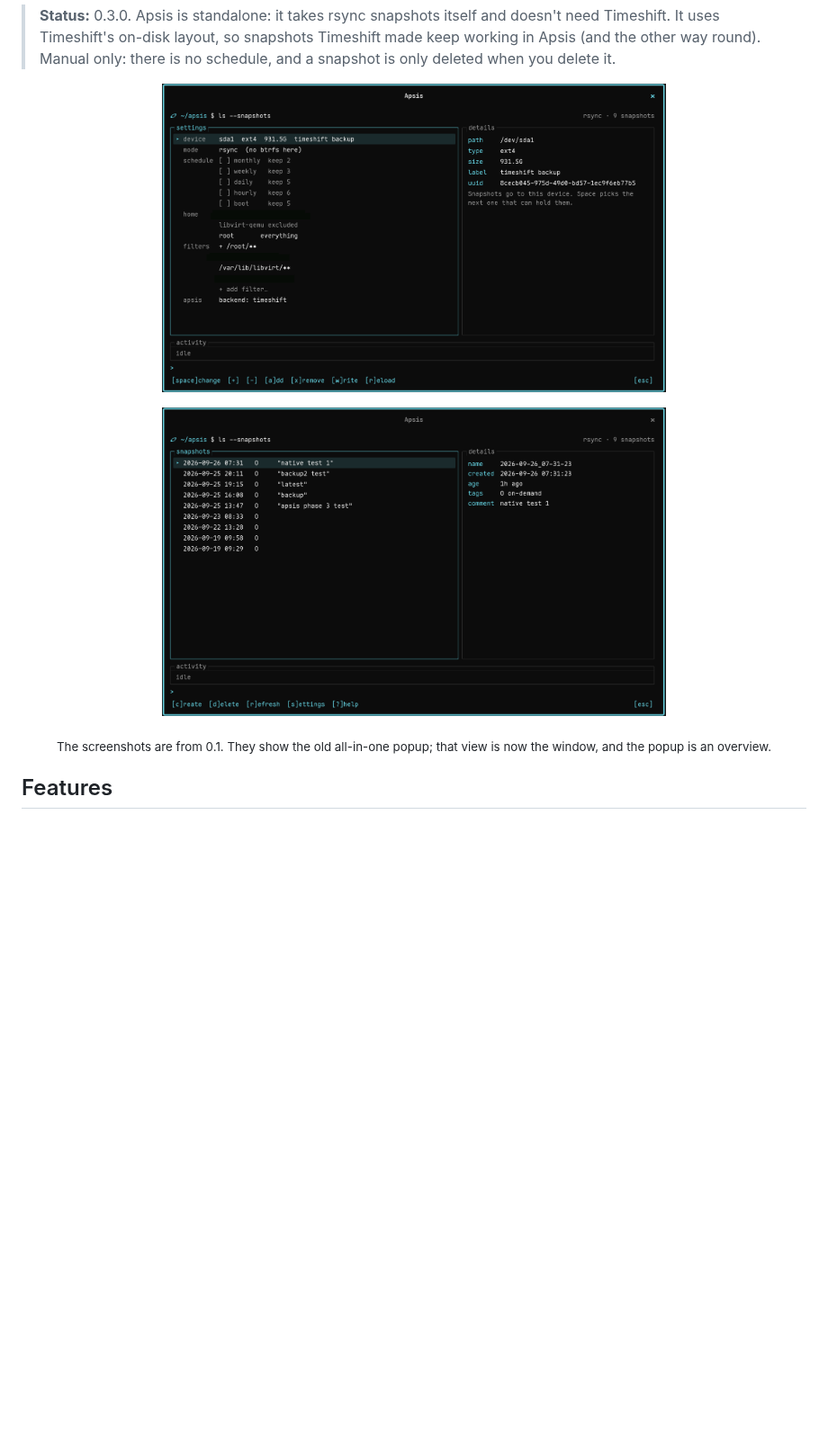
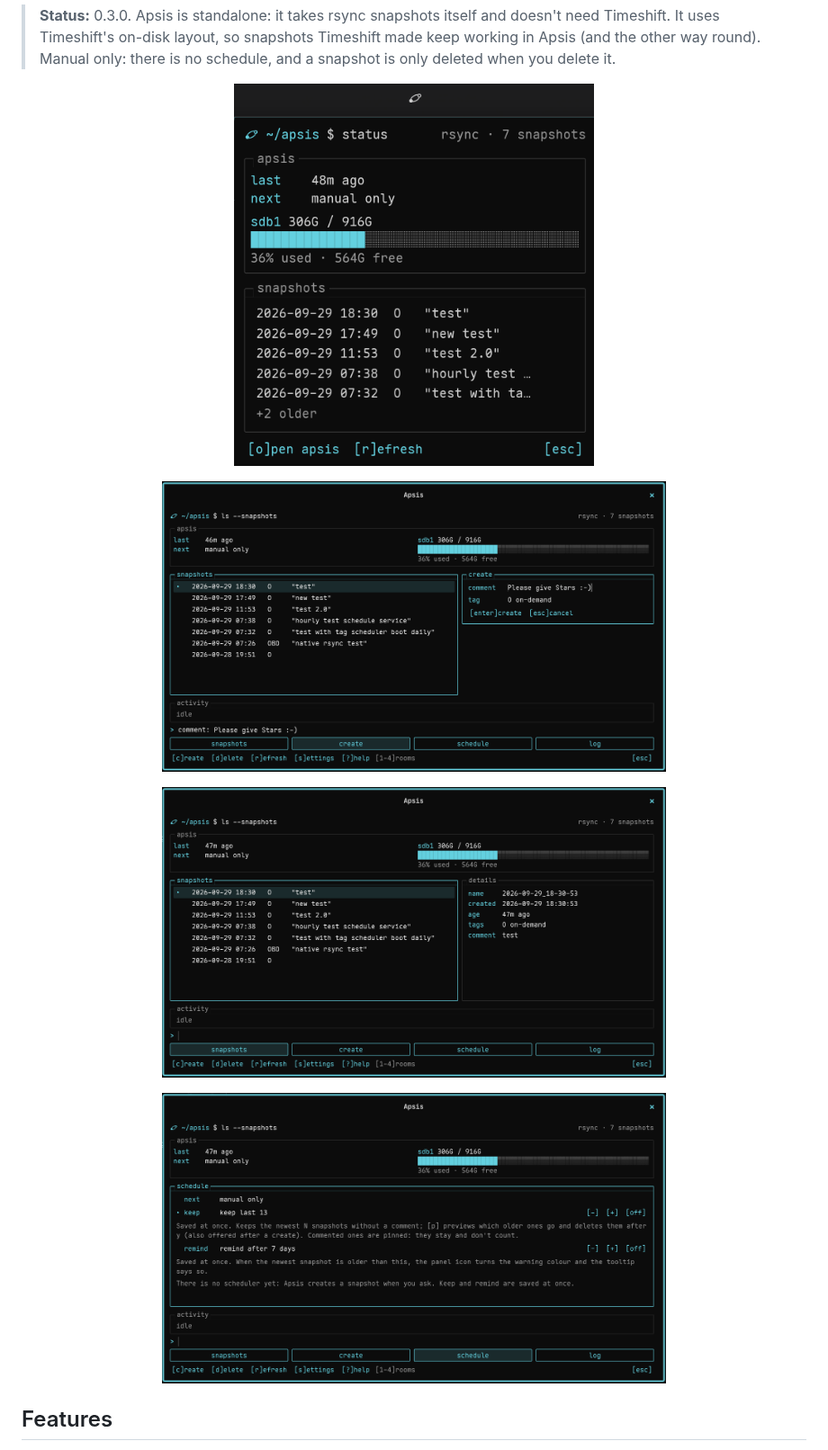
Before and after one commit to atraxsrc/apsis, a Markdown page: README.md, the part around the change. Shown at 90% size. GitHub-like rendering; pictures changed too: docs/screenshot-create.png (added), docs/screenshot-popup.png (added), docs/screenshot-schedule.png (added); blank space fills up the shorter version.

Commit message:
docs: new 0.3.0 screenshots in README and metainfo

```diff
--- a/README.md
+++ b/README.md
@@ -16,10 +16,10 @@ and follows your COSMIC theme.
 > Apsis (and the other way round). Manual only: there is no schedule, and a snapshot is only
 > deleted when you delete it.
 
-<p align="center"><img src="docs/screenshot.png" width="560" alt="Apsis, 0.1: snapshot list, details pane and activity pane"></p>
-<p align="center"><img src="docs/screenshot1.png" width="560" alt="Apsis, 0.1: snapshot list, details pane and activity pane"></p>
-
-<p align="center"><sub>The screenshots are from 0.1. They show the old all-in-one popup; that view is now the window, and the popup is an overview.</sub></p>
+<p align="center"><img src="docs/screenshot-popup.png" width="400" alt="The panel popup: last snapshot, backup disk bar and the newest snapshots, read-only"></p>
+<p align="center"><img src="docs/screenshot-create.png" width="560" alt="The window's create room: the snapshot list beside the create form, with a comment being typed"></p>
+<p align="center"><img src="docs/screenshot-window.png" width="560" alt="The window: apsis strip, snapshot list, details, activity and the four-room dock"></p>
+<p align="center"><img src="docs/screenshot-schedule.png" width="560" alt="The window's schedule room: keep last N and the reminder"></p>
 
 ## Features
 
```
Also changed, not shown: CHANGELOG.md (+2 -0 lines), docs/RELEASE.md (+7 -8 lines), 1 other file.
